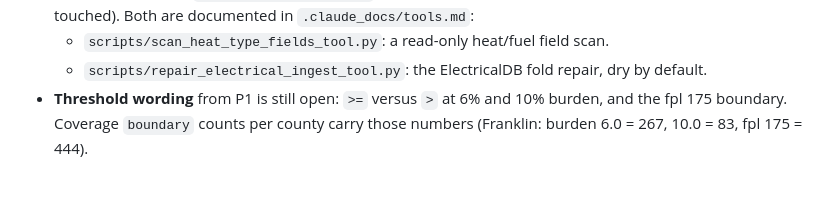
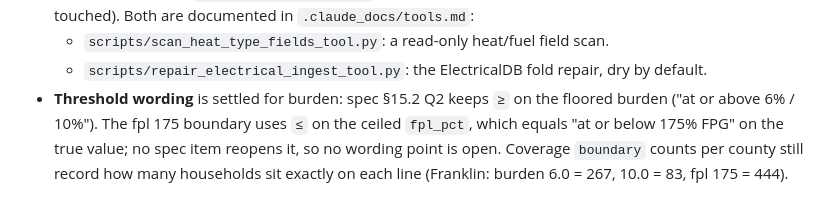
Before and after one commit to yersiniasGhost/octopus, a Markdown page: .claude_docs/20261014_1159_need_analysis_p2_results.md, the part around the change. Rendered like a GitHub page.

```diff
--- a/.claude_docs/20261014_1159_need_analysis_p2_results.md
+++ b/.claude_docs/20261014_1159_need_analysis_p2_results.md
@@ -241,4 +241,4 @@ The brief's ranges come from the impl kickoff, and that predates the user's appr
 - **New scripts not in `script_descriptions.md`** (that file carries the user's uncommitted edits, so it was not touched). Both are documented in `.claude_docs/tools.md`:
   - `scripts/scan_heat_type_fields_tool.py`: a read-only heat/fuel field scan.
   - `scripts/repair_electrical_ingest_tool.py`: the ElectricalDB fold repair, dry by default.
-- **Threshold wording** from P1 is still open: `>=` versus `>` at 6% and 10% burden, and the fpl 175 boundary. Coverage `boundary` counts per county carry those numbers (Franklin: burden 6.0 = 267, 10.0 = 83, fpl 175 = 444).
+- **Threshold wording** is settled for burden: spec §15.2 Q2 keeps `≥` on the floored burden ("at or above 6% / 10%"). The fpl 175 boundary uses `≤` on the ceiled `fpl_pct`, which equals "at or below 175% FPG" on the true value; no spec item reopens it, so no wording point is open. Coverage `boundary` counts per county still record how many households sit exactly on each line (Franklin: burden 6.0 = 267, 10.0 = 83, fpl 175 = 444).
```
Also changed, not shown: .claude_docs/20261013_1701_need_analysis_p2_repair.md (+31 -0 lines).
